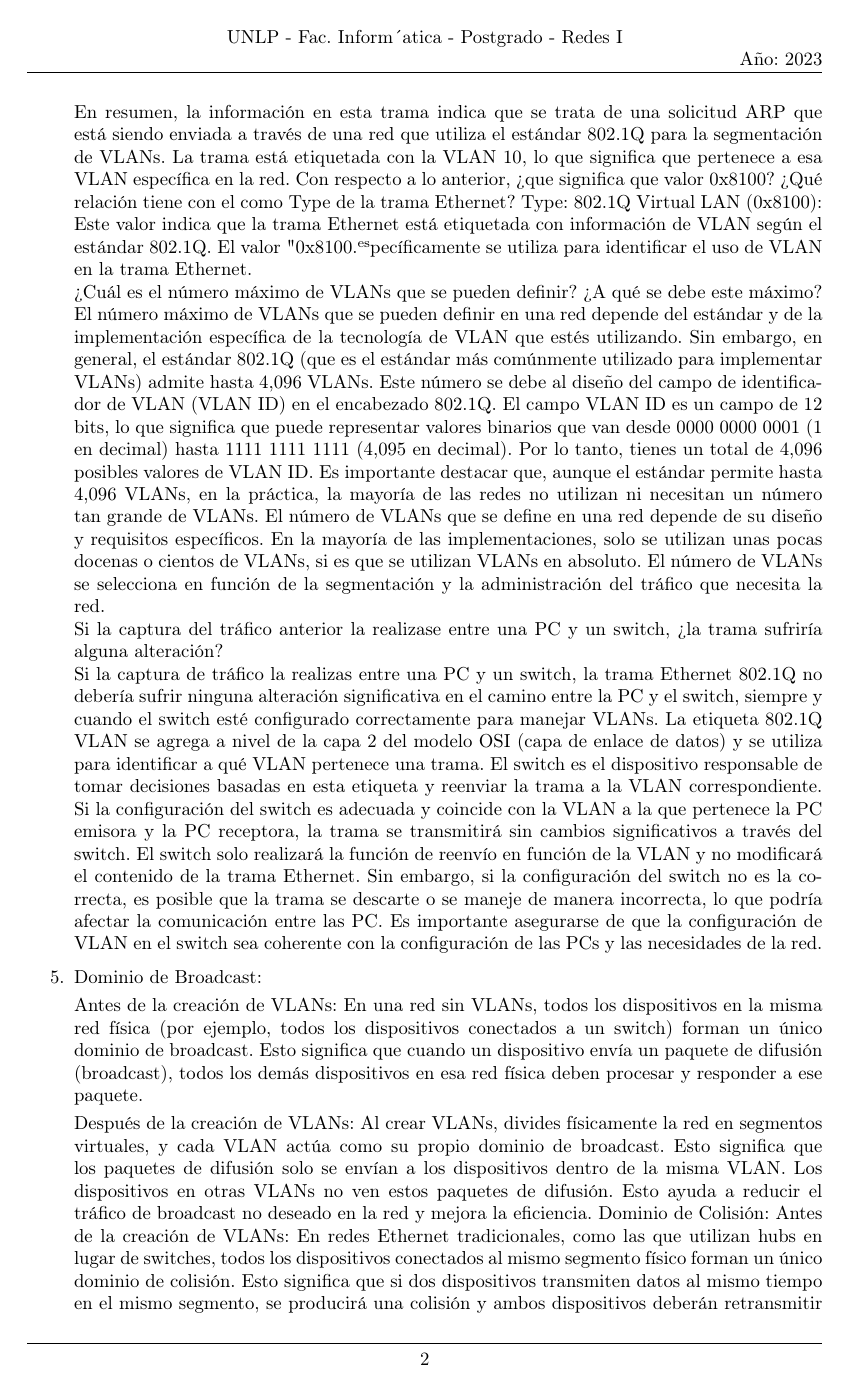
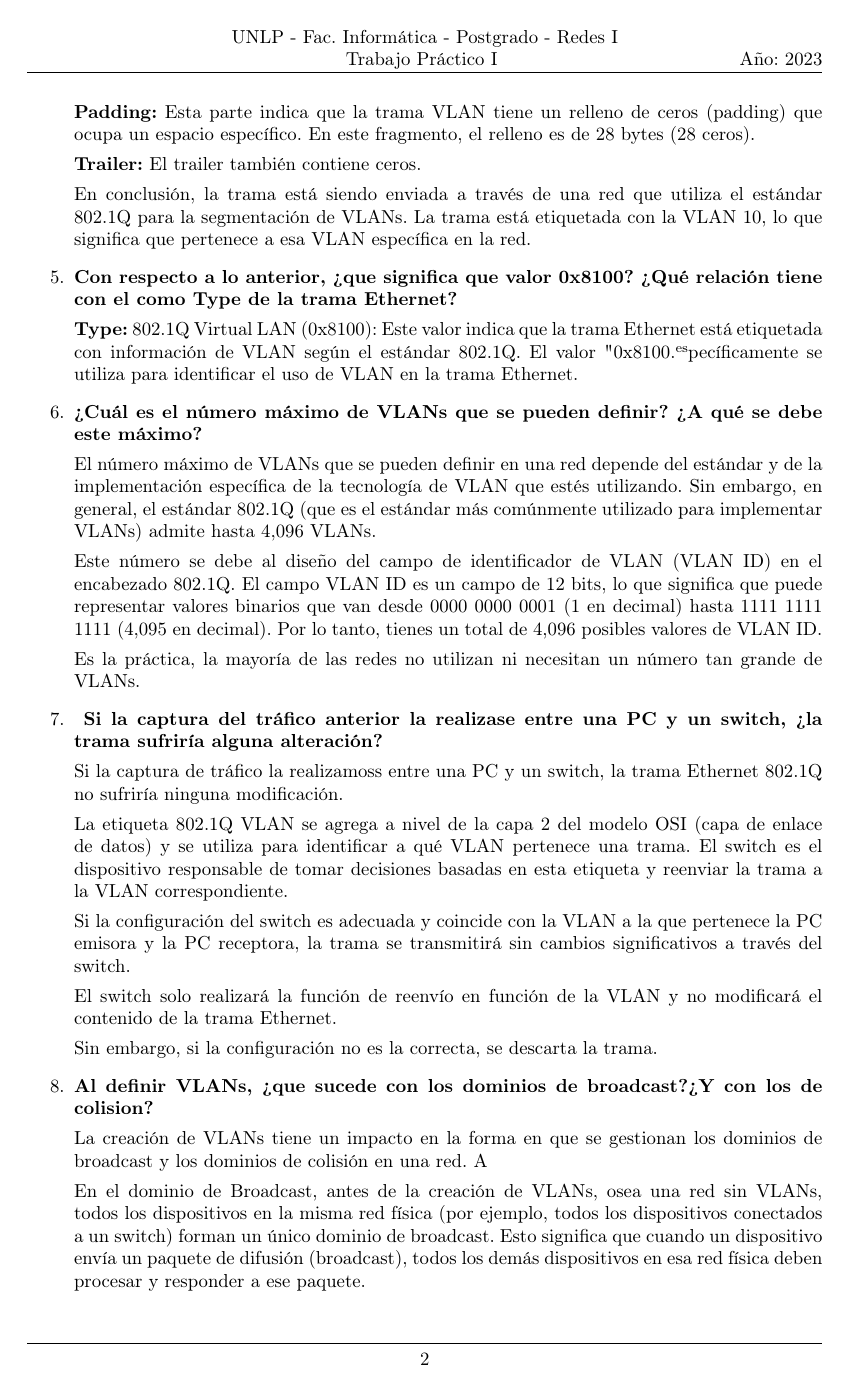
Before and after one commit to mglorena/espe, a LaTeX document (practico.tex): page 2 of 15 before the commit and page 2 of 16 after it. Compiled offline with pdfLaTeX.

Commit message:
actualizacion

```diff
--- a/practico.tex
+++ b/practico.tex
@@ -20,7 +20,7 @@
 
 \fancyhf{}
 \fancyhead[C]{
-UNLP - Fac. Inform´atica - Postgrado - Redes I \\
+UNLP - Fac. Informática - Postgrado - Redes I \\ Trabajo Práctico I
 }
 \fancyhead[R]{	Año: 2023}
 \renewcommand{\headrulewidth}{0.4pt}
@@ -73 +82,2 @@ agregada en la estructura de la tramas?
 
+	\textbf{Padding:} Esta parte indica que la trama VLAN tiene un relleno de ceros (padding) que ocupa un espacio específico. En este fragmento, el relleno es de 28 bytes (28 ceros).
@@ -75,32 +84,43 @@ agregada en la estructura de la tramas?
 
-	Trailer: El trailer también contiene ceros.
+	\textbf{Trailer:} El trailer también contiene ceros.
 
-	En resumen, la información en esta trama indica que se trata de una solicitud ARP que está siendo enviada a través de una red que utiliza el estándar 802.1Q para la segmentación de VLANs. La trama está etiquetada con la VLAN 10, lo que significa que pertenece a esa VLAN específica en la red.
-	Con respecto a lo anterior, ¿que significa que valor 0x8100? ¿Qué relación tiene con el como Type de la trama Ethernet?
-	Type: 802.1Q Virtual LAN (0x8100): Este valor indica que la trama Ethernet está etiquetada con información de VLAN según el estándar 802.1Q. El valor "0x8100" específicamente se utiliza para identificar el uso de VLAN en la trama Ethernet.
-  \\ ¿Cuál es el número máximo de VLANs que se pueden definir? ¿A qué se debe este máximo?
-\\
+	En conclusión, la trama está siendo enviada a través de una red que utiliza el estándar 802.1Q para la segmentación de VLANs. La trama está etiquetada con la VLAN 10, lo que significa que pertenece a esa VLAN específica en la red.
+
+	\item \textbf{Con respecto a lo anterior, ¿que significa que valor 0x8100? ¿Qué relación tiene con el como Type de la trama Ethernet?}
+
+	\textbf{Type:} 802.1Q Virtual LAN (0x8100): Este valor indica que la trama Ethernet está etiquetada con información de VLAN según el estándar 802.1Q. El valor "0x8100" específicamente se utiliza para identificar el uso de VLAN en la trama Ethernet.
+
+  \item \textbf{¿Cuál es el número máximo de VLANs que se pueden definir? ¿A qué se debe este máximo?}
+
+
 El número máximo de VLANs que se pueden definir en una red depende del estándar y de la implementación específica de la tecnología de VLAN que estés utilizando. Sin embargo, en general, el estándar 802.1Q (que es el estándar más comúnmente utilizado para implementar VLANs) admite hasta 4,096 VLANs.
+
 Este número se debe al diseño del campo de identificador de VLAN (VLAN ID) en el encabezado 802.1Q. El campo VLAN ID es un campo de 12 bits, lo que significa que puede representar valores binarios que van desde 0000 0000 0001 (1 en decimal) hasta 1111 1111 1111 (4,095 en decimal). Por lo tanto, tienes un total de 4,096 posibles valores de VLAN ID.
-Es importante destacar que, aunque el estándar permite hasta 4,096 VLANs, en la práctica, la mayoría de las redes no utilizan ni necesitan un número tan grande de VLANs. El número de VLANs que se define en una red depende de su diseño y requisitos específicos. En la mayoría de las implementaciones, solo se utilizan unas pocas docenas o cientos de VLANs, si es que se utilizan VLANs en absoluto. El número de VLANs se selecciona en función de la segmentación y la administración del tráfico que necesita la red.
-\\ Si la captura del tráfico anterior la realizase entre una
-	PC y un switch, ¿la trama sufriría alguna alteración?
-\\
-Si la captura de tráfico la realizas entre una PC y un switch, la trama Ethernet 802.1Q no debería sufrir ninguna alteración significativa en el camino entre la PC y el switch, siempre y cuando el switch esté configurado correctamente para manejar VLANs.
+
+Es la práctica, la mayoría de las redes no utilizan ni necesitan un número tan grande de VLANs.
+
+ \item \textbf{ Si la captura del tráfico anterior la realizase entre una
+	PC y un switch, ¿la trama sufriría alguna alteración?}
+
+Si la captura de tráfico la realizamoss entre una PC y un switch, la trama Ethernet 802.1Q no sufriría ninguna modificación.
+
 La etiqueta 802.1Q VLAN se agrega a nivel de la capa 2 del modelo OSI (capa de enlace de datos) y se utiliza para identificar a qué VLAN pertenece una trama. El switch es el dispositivo responsable de tomar decisiones basadas en esta etiqueta y reenviar la trama a la VLAN correspondiente.
-Si la configuración del switch es adecuada y coincide con la VLAN a la que pertenece la PC emisora y la PC receptora, la trama se transmitirá sin cambios significativos a través del switch. El switch solo realizará la función de reenvío en función de la VLAN y no modificará el contenido de la trama Ethernet.
-Sin embargo, si la configuración del switch no es la correcta, es posible que la trama se descarte o se maneje de manera incorrecta, lo que podría afectar la comunicación entre las PC. Es importante asegurarse de que la configuración de VLAN en el switch sea coherente con la configuración de las PCs y las necesidades de la red.
-\item
-%Al definir VLANs, ¿que sucede con los dominios de broadcast?¿Y con los de colision?
-%La creación de VLANs tiene un impacto significativo en la forma en que se gestionan los dominios de %broadcast y los dominios de colisión en una red. Aquí te explico qué sucede con cada uno de ellos:
 
-Dominio de Broadcast:
+Si la configuración del switch es adecuada y coincide con la VLAN a la que pertenece la PC emisora y la PC receptora, la trama se transmitirá sin cambios significativos a través del switch.
 
-Antes de la creación de VLANs: En una red sin VLANs, todos los dispositivos en la misma red física (por ejemplo, todos los dispositivos conectados a un switch) forman un único dominio de broadcast. Esto significa que cuando un dispositivo envía un paquete de difusión (broadcast), todos los demás dispositivos en esa red física deben procesar y responder a ese paquete.
+El switch solo realizará la función de reenvío en función de la VLAN y no modificará el contenido de la trama Ethernet.
 
-Después de la creación de VLANs: Al crear VLANs, divides físicamente la red en segmentos virtuales, y cada VLAN actúa como su propio dominio de broadcast. Esto significa que los paquetes de difusión solo se envían a los dispositivos dentro de la misma VLAN. Los dispositivos en otras VLANs no ven estos paquetes de difusión. Esto ayuda a reducir el tráfico de broadcast no deseado en la red y mejora la eficiencia.
-Dominio de Colisión:
-Antes de la creación de VLANs: En redes Ethernet tradicionales, como las que utilizan hubs en lugar de switches, todos los dispositivos conectados al mismo segmento físico forman un único dominio de colisión. Esto significa que si dos dispositivos transmiten datos al mismo tiempo en el mismo segmento, se producirá una colisión y ambos dispositivos deberán retransmitir sus datos.
+Sin embargo, si la configuración no es la correcta, se descarta la trama.
+
+\item \textbf{Al definir VLANs, ¿que sucede con los dominios de broadcast?¿Y con los de colision?}
+
+La creación de VLANs tiene un impacto en la forma en que se gestionan los dominios de broadcast y los dominios de colisión en una red. A
+
+En el dominio de Broadcast, antes de la creación de VLANs, osea una red sin VLANs, todos los dispositivos en la misma red física (por ejemplo, todos los dispositivos conectados a un switch) forman un único dominio de broadcast. Esto significa que cuando un dispositivo envía un paquete de difusión (broadcast), todos los demás dispositivos en esa red física deben procesar y responder a ese paquete.
+
+Al crear VLANs, divides físicamente la red en segmentos virtuales, y cada VLAN actúa como su propio dominio de broadcast. Esto significa que los paquetes de difusión solo se envían a los dispositivos dentro de la misma VLAN. Los dispositivos en otras VLANs no ven estos paquetes de difusión. Esto ayuda a reducir el tráfico de broadcast no deseado en la red y mejora la eficiencia.
+
+En el dominio de Colisión, antes de la creación de VLANs: En redes Ethernet tradicionales, como las que utilizan hubs en lugar de switches, todos los dispositivos conectados al mismo segmento físico forman un único dominio de colisión. Esto significa que si dos dispositivos transmiten datos al mismo tiempo en el mismo segmento, se producirá una colisión y ambos dispositivos deberán retransmitir sus datos.
 Después de la creación de VLANs: Con switches y VLANs, los dominios de colisión se reducen significativamente. Cada puerto del switch generalmente se considera un dominio de colisión independiente. Esto se debe a que los switches operan a nivel de la capa 2 (capa de enlace de datos) y aíslan el tráfico entre puertos. Como resultado, las colisiones son raras en redes modernas basadas en switches, independientemente de si se utilizan VLANs o no.
 En resumen, al definir VLANs, se logra un mejor control sobre los dominios de broadcast y se minimizan los dominios de colisión, lo que contribuye a una mejor administración del tráfico y una mayor eficiencia en la red.
 \item Con respecto al ejercicio planteado, ¿qué debería utilizar si desea conectar ambas VLANs? ¿Por qué?
```
Also changed, not shown: apuntesteoria.tex (added, +20 -0 lines), practico.pdf, screenshot0021.png (added), practico.tex (49 more changed lines), 6 other files.
